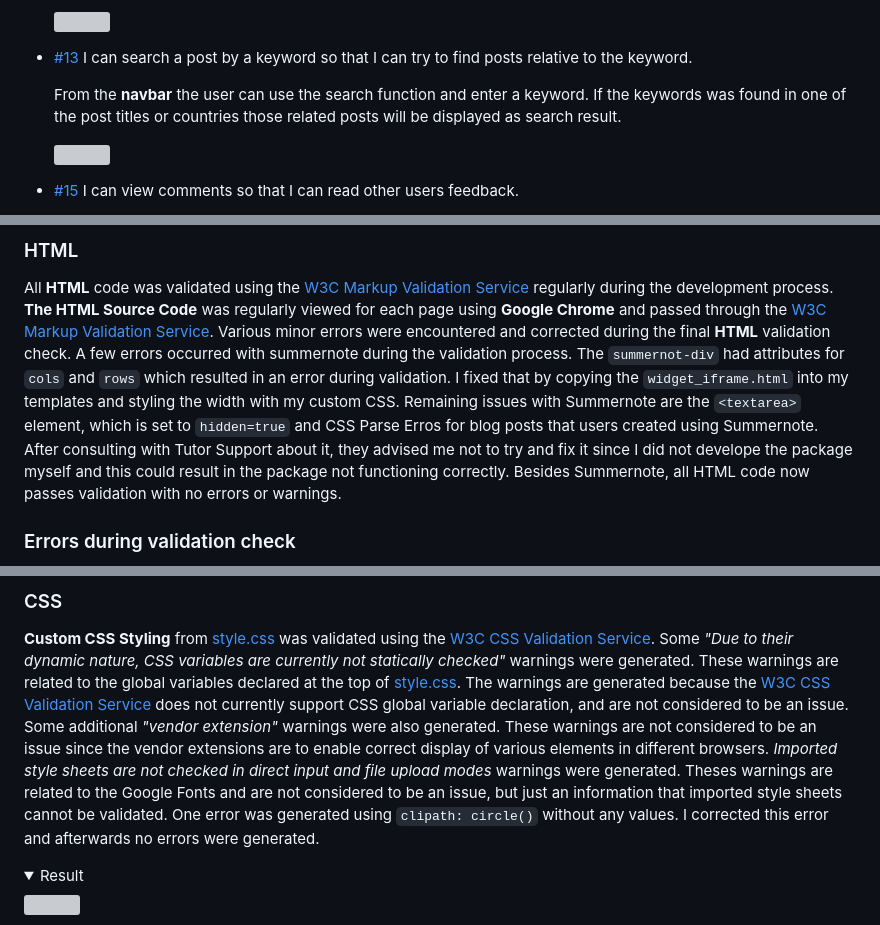
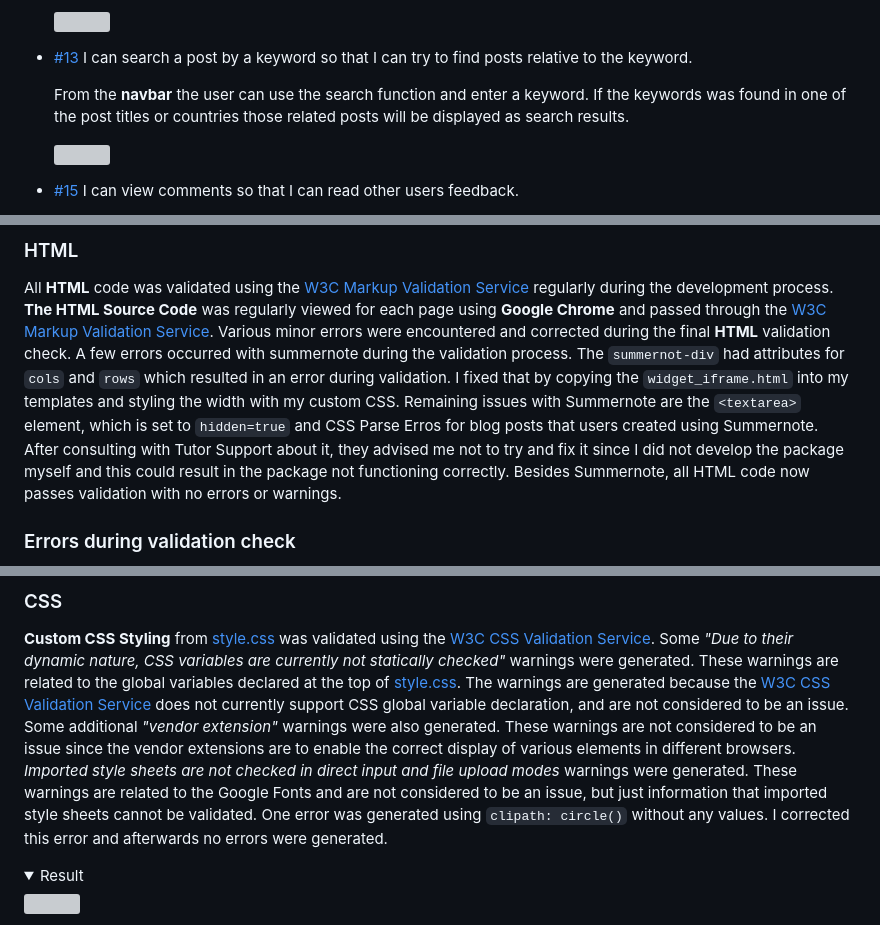
Before and after one commit to kerstin-w/Travel-Africa, a Markdown page: TESTING.md, 3 parts joined by grey strips. Rendered like a GitHub page; folded sections open; grey boxes are pictures that could not be loaded.

```diff
--- a/TESTING.md
+++ b/TESTING.md
@@ -97,7 +97,7 @@ All functionalities have been tested and they work as expected. You can find mor
 
   - [#13](https://github.com/kerstin-w/Travel-Africa/issues/13) I can search a post by a keyword so that I can try to find posts relative to the keyword.
 
-    From the **navbar** the user can use the search function and enter a keyword. If the keywords was found in one of the post titles or countries those related posts will be displayed as search result.
+    From the **navbar** the user can use the search function and enter a keyword. If the keywords was found in one of the post titles or countries those related posts will be displayed as search results.
 
     <img src="documentation/testing/user-stories/search.png" width="500px" style="margin: 20px;">
 
@@ -238,7 +238,7 @@ All functionalities have been tested and they work as expected. You can find mor
 
 ### <a name="html">HTML</a>
 All **HTML** code was validated using the [W3C Markup Validation Service](https://validator.w3.org/) regularly during the development process. **The HTML Source Code** was regularly viewed for each page using **Google Chrome** and passed through the [W3C Markup Validation Service](https://validator.w3.org/). Various minor errors were encountered and corrected during the final **HTML** validation check.
-A few errors occurred with summernote during the validation process. The `summernot-div` had attributes for `cols` and `rows` which resulted in an error during validation. I fixed that by copying the `widget_iframe.html` into my templates and styling the width with my custom CSS. Remaining issues with Summernote are the `<textarea>` element, which is set to `hidden=true` and CSS Parse Erros for blog posts that users created using Summernote. After consulting with Tutor Support about it, they advised me not to try and fix it since I did not develope the package myself and this could result in the package not functioning correctly. Besides Summernote, all HTML code now passes validation with no errors or warnings.
+A few errors occurred with summernote during the validation process. The `summernot-div` had attributes for `cols` and `rows` which resulted in an error during validation. I fixed that by copying the `widget_iframe.html` into my templates and styling the width with my custom CSS. Remaining issues with Summernote are the `<textarea>` element, which is set to `hidden=true` and CSS Parse Erros for blog posts that users created using Summernote. After consulting with Tutor Support about it, they advised me not to try and fix it since I did not develop the package myself and this could result in the package not functioning correctly. Besides Summernote, all HTML code now passes validation with no errors or warnings.
 
 ### Errors during validation check
 
@@ -284,8 +284,8 @@ A few errors occurred with summernote during the validation process. The `summer
 Some *"Due to their dynamic nature, CSS variables are currently not statically checked"* warnings were generated.
 These warnings are related to the global variables declared at the top of [style.css](static/css/style.css).
 The warnings are generated because the [W3C CSS Validation Service](https://jigsaw.w3.org/css-validator/) does not currently support CSS global variable declaration, and are not considered to be an issue.
-Some additional *"vendor extension"* warnings were also generated. These warnings are not considered to be an issue since the vendor extensions are to enable correct display of various elements in different browsers.
-*Imported style sheets are not checked in direct input and file upload modes* warnings were generated. Theses warnings are related to the Google Fonts and are not considered to be an issue, but just an information that imported style sheets cannot be validated.
+Some additional *"vendor extension"* warnings were also generated. These warnings are not considered to be an issue since the vendor extensions are to enable the correct display of various elements in different browsers.
+*Imported style sheets are not checked in direct input and file upload modes* warnings were generated. These warnings are related to the Google Fonts and are not considered to be an issue, but just information that imported style sheets cannot be validated.
 One error was generated using `clipath: circle()` without any values. I corrected this error and afterwards no errors were generated.
 
 <details>
```
Also changed, not shown: other parts of TESTING.md (+15 -15 lines).
